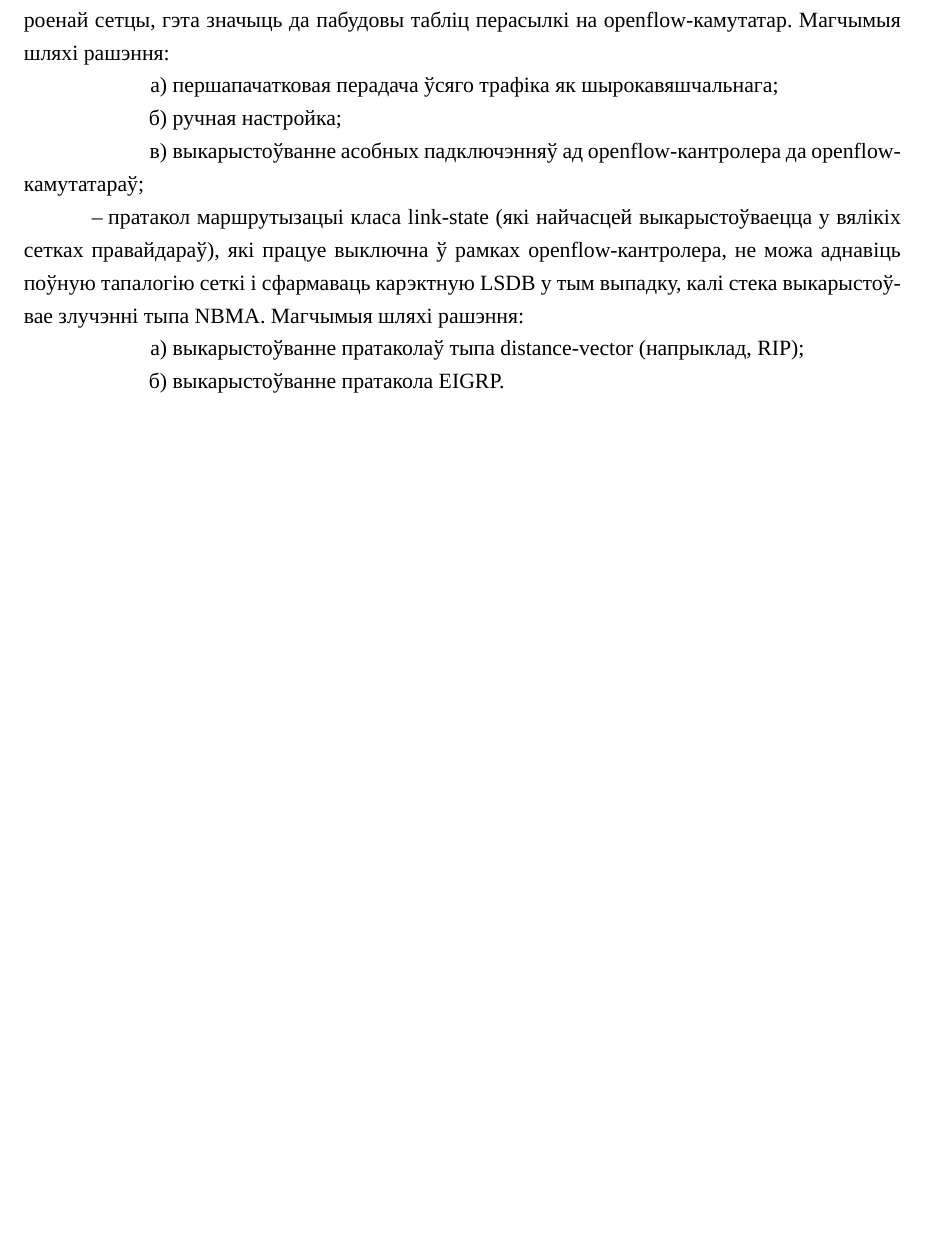
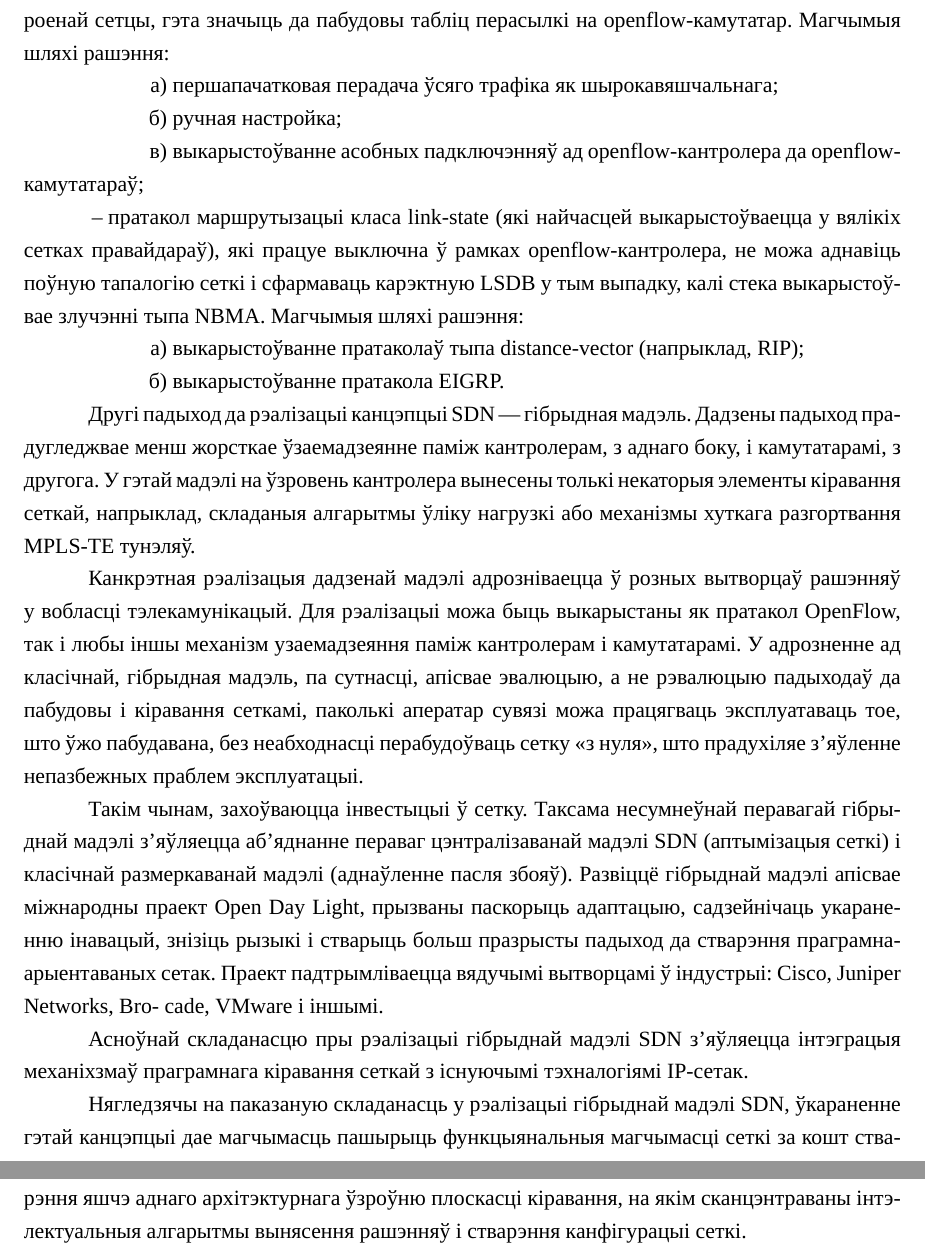
Before and after one commit to Paladin-Dranser/diploma-practice, a LaTeX document (report.tex, which reads part1.tex): part of page 7 of 7 before the commit and two parts of pages 7 and 8 of 8 after it, the two joined at a grey line, cut so that both start at the same text, the shorter picture padded with empty space. Compiled offline with XeLaTeX; a missing font is replaced by an installed copy or a similar font.

Commit message:
Complete ARTICLE_2

```diff
--- a/part1.tex
+++ b/part1.tex
@@ -211,4 +211,31 @@ switch). У выніку openflow-камутатар адпраўляе паке
             \item выкарыстоўванне пратаколаў тыпа distance-vector (напрыклад, RIP);
             \item выкарыстоўванне пратакола EIGRP.
         \end{enumerate}
-    \end{enumerate}
+\end{enumerate}
+
+Другі падыход да рэалізацыі канцэпцыі SDN ---
+гібрыдная мадэль.
+Дадзены падыход прадугледжвае менш жорсткае ўзаемадзеянне паміж
+кантролерам, з аднаго боку, і камутатарамі, з другога.
+У гэтай мадэлі на ўзровень кантролера вынесены толькі некаторыя элементы кіравання сеткай, напрыклад, складаныя
+алгарытмы ўліку нагрузкі або механізмы хуткага разгортвання MPLS-TE тунэляў.
+
+Канкрэтная рэалізацыя дадзенай мадэлі адрозніваецца ў розных вытворцаў рашэнняў у вобласці тэлекамунікацый. Для рэалізацыі можа быць выкарыстаны як пратакол OpenFlow,
+так і любы іншы механізм узаемадзеяння паміж кантролерам і камутатарамі.
+У адрозненне ад класічнай, гібрыдная мадэль, па сутнасці, апісвае эвалюцыю, а не рэвалюцыю падыходаў да пабудовы і кіравання сеткамі, паколькі аператар сувязі можа
+працягваць эксплуатаваць тое, што ўжо пабудавана, без неабходнасці перабудоўваць
+сетку «з нуля», што прадухіляе з'яўленне непазбежных праблем эксплуатацыі.
+
+Такім чынам, захоўваюцца інвестыцыі ў сетку. Таксама несумнеўнай перавагай гібрыднай
+мадэлі з'яўляецца аб'яднанне пераваг цэнтралізаванай мадэлі SDN (аптымізацыя
+сеткі) і класічнай размеркаванай мадэлі (аднаўленне пасля збояў).
+Развіццё гібрыднай мадэлі апісвае міжнародны праект Open Day Light, прызваны паскорыць адаптацыю, садзейнічаць укараненню інавацый, знізіць рызыкі і стварыць больш празрысты падыход да стварэння праграмна-арыентаваных сетак.
+Праект падтрымліваецца вядучымі вытворцамі ў індустрыі: Cisco, Juniper Networks, Bro-
+cade, VMware і іншымі.
+
+Асноўнай складанасцю пры рэалізацыі гібрыднай мадэлі SDN з'яўляецца інтэграцыя механіхзмаў праграмнага кіравання сеткай з існуючымі тэхналогіямі IP-сетак.
+
+Нягледзячы на паказаную складанасць у рэалізацыі гібрыднай мадэлі SDN, ўкараненне
+гэтай канцэпцыі дае магчымасць пашырыць функцыянальныя магчымасці сеткі за кошт
+стварэння яшчэ аднаго архітэктурнага ўзроўню плоскасці кіравання, на якім
+сканцэнтраваны інтэлектуальныя алгарытмы вынясення рашэнняў і стварэння канфігурацыі сеткі.
```
